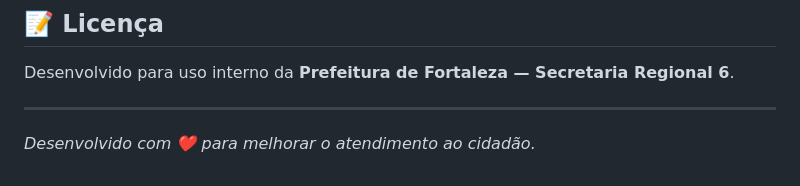
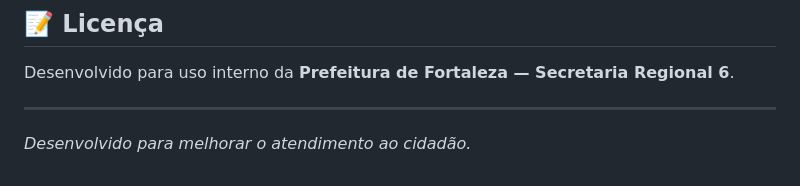
Before and after one commit to miguellevi/SGA_SR6, a Markdown page: README.md, the part around the change. Drawn GitHub-style.

```diff
--- a/README.md
+++ b/README.md
@@ -224,4 +224,4 @@ Desenvolvido para uso interno da **Prefeitura de Fortaleza — Secretaria Region
 
 ---
 
-*Desenvolvido com ❤️ para melhorar o atendimento ao cidadão.*
+*Desenvolvido para melhorar o atendimento ao cidadão.*
```
